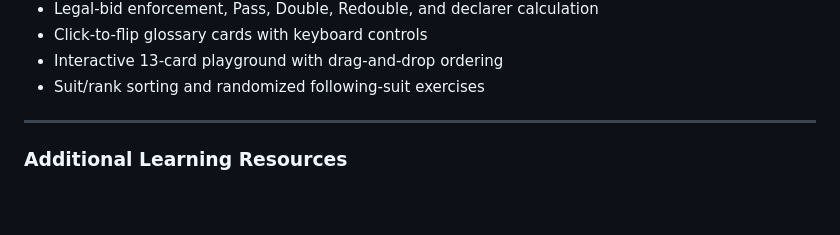
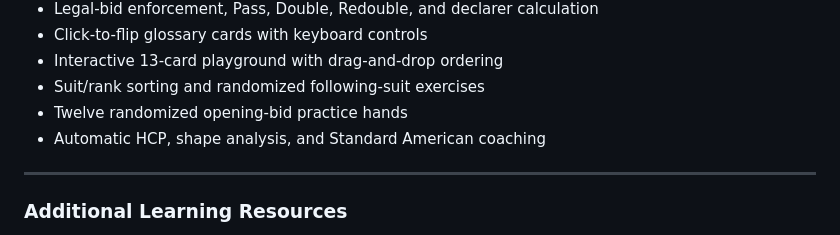
Before and after one commit to eisakir/Bridge.github.io, a Markdown page: README.md, the part around the change. Drawn GitHub-style; blank space fills up the shorter version.

Commit message:
Document practice hand coach

```diff
--- a/README.md
+++ b/README.md
@@ -49,6 +49,8 @@ The site is built using only **HTML5**, **CSS3**, and **Vanilla JavaScript**, ma
 - Click-to-flip glossary cards with keyboard controls
 - Interactive 13-card playground with drag-and-drop ordering
 - Suit/rank sorting and randomized following-suit exercises
+- Twelve randomized opening-bid practice hands
+- Automatic HCP, shape analysis, and Standard American coaching
 
 ---
 
```
